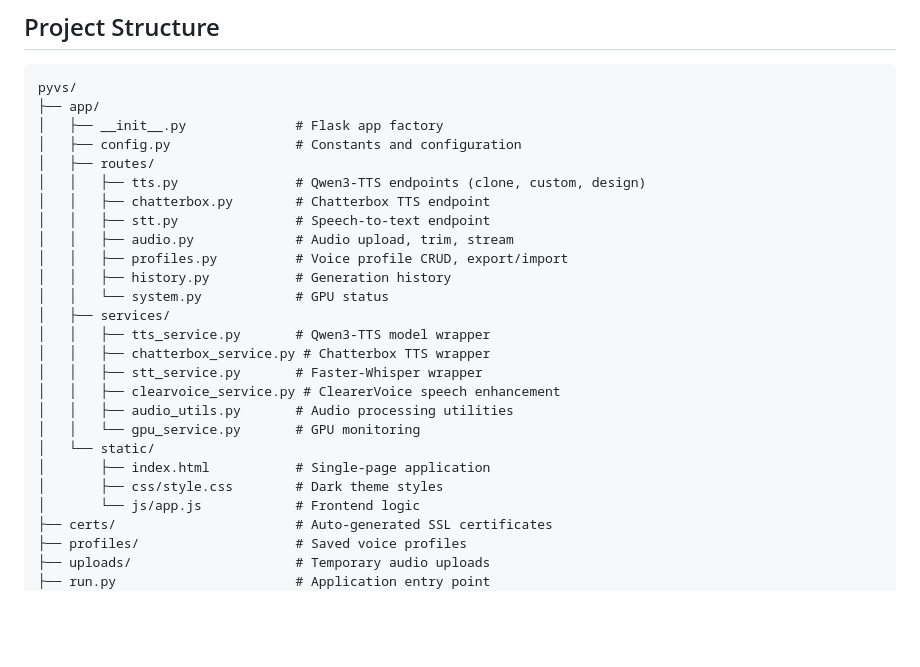
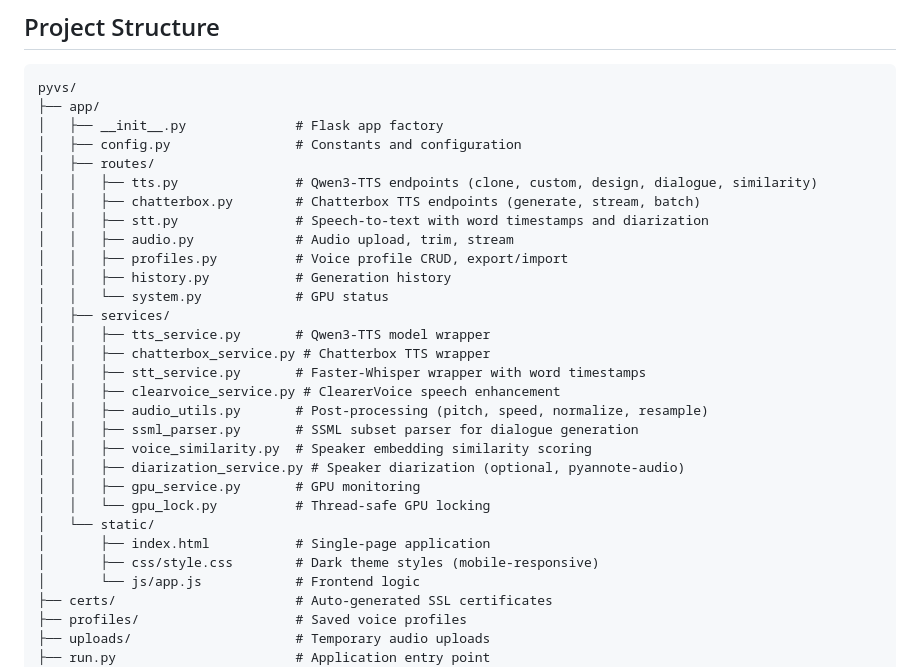
Before and after one commit to jrtorrez31337/pyvs, a Markdown page: README.md, the part around one of its changes. GitHub-like rendering; blank space fills up the shorter version.

```diff
--- a/README.md
+++ b/README.md
@@ -123,9 +155,9 @@ pyvs/
 │   ├── __init__.py              # Flask app factory
 │   ├── config.py                # Constants and configuration
 │   ├── routes/
-│   │   ├── tts.py               # Qwen3-TTS endpoints (clone, custom, design)
-│   │   ├── chatterbox.py        # Chatterbox TTS endpoint
-│   │   ├── stt.py               # Speech-to-text endpoint
+│   │   ├── tts.py               # Qwen3-TTS endpoints (clone, custom, design, dialogue, similarity)
+│   │   ├── chatterbox.py        # Chatterbox TTS endpoints (generate, stream, batch)
+│   │   ├── stt.py               # Speech-to-text with word timestamps and diarization
 │   │   ├── audio.py             # Audio upload, trim, stream
 │   │   ├── profiles.py          # Voice profile CRUD, export/import
 │   │   ├── history.py           # Generation history
@@ -133,13 +165,17 @@ pyvs/
 │   ├── services/
 │   │   ├── tts_service.py       # Qwen3-TTS model wrapper
 │   │   ├── chatterbox_service.py # Chatterbox TTS wrapper
-│   │   ├── stt_service.py       # Faster-Whisper wrapper
+│   │   ├── stt_service.py       # Faster-Whisper wrapper with word timestamps
 │   │   ├── clearvoice_service.py # ClearerVoice speech enhancement
-│   │   ├── audio_utils.py       # Audio processing utilities
-│   │   └── gpu_service.py       # GPU monitoring
+│   │   ├── audio_utils.py       # Post-processing (pitch, speed, normalize, resample)
+│   │   ├── ssml_parser.py       # SSML subset parser for dialogue generation
+│   │   ├── voice_similarity.py  # Speaker embedding similarity scoring
+│   │   ├── diarization_service.py # Speaker diarization (optional, pyannote-audio)
+│   │   ├── gpu_service.py       # GPU monitoring
+│   │   └── gpu_lock.py          # Thread-safe GPU locking
 │   └── static/
 │       ├── index.html           # Single-page application
-│       ├── css/style.css        # Dark theme styles
+│       ├── css/style.css        # Dark theme styles (mobile-responsive)
 │       └── js/app.js            # Frontend logic
 ├── certs/                       # Auto-generated SSL certificates
 ├── profiles/                    # Saved voice profiles
```
Also changed, not shown: other parts of README.md (+71 -8 lines).
